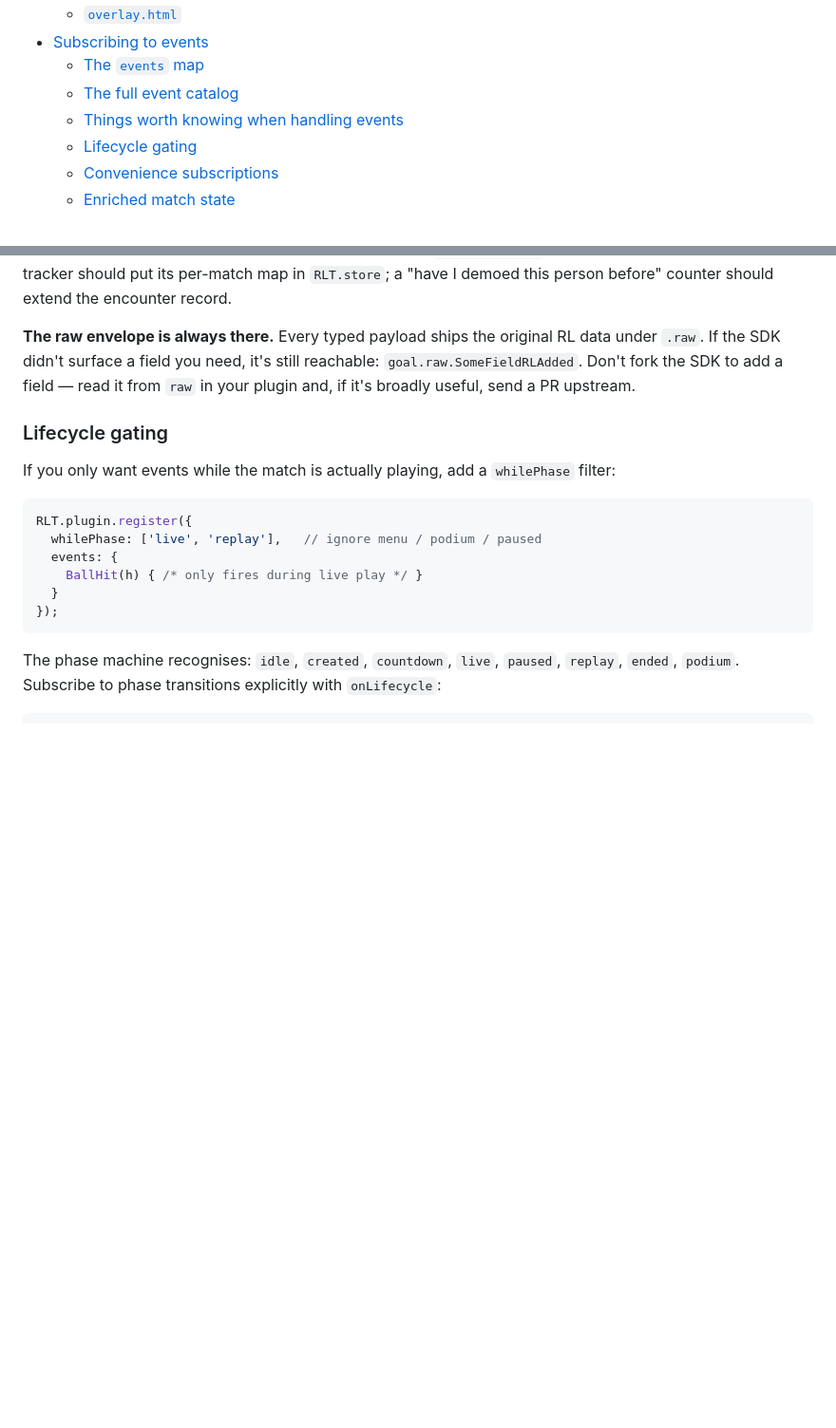
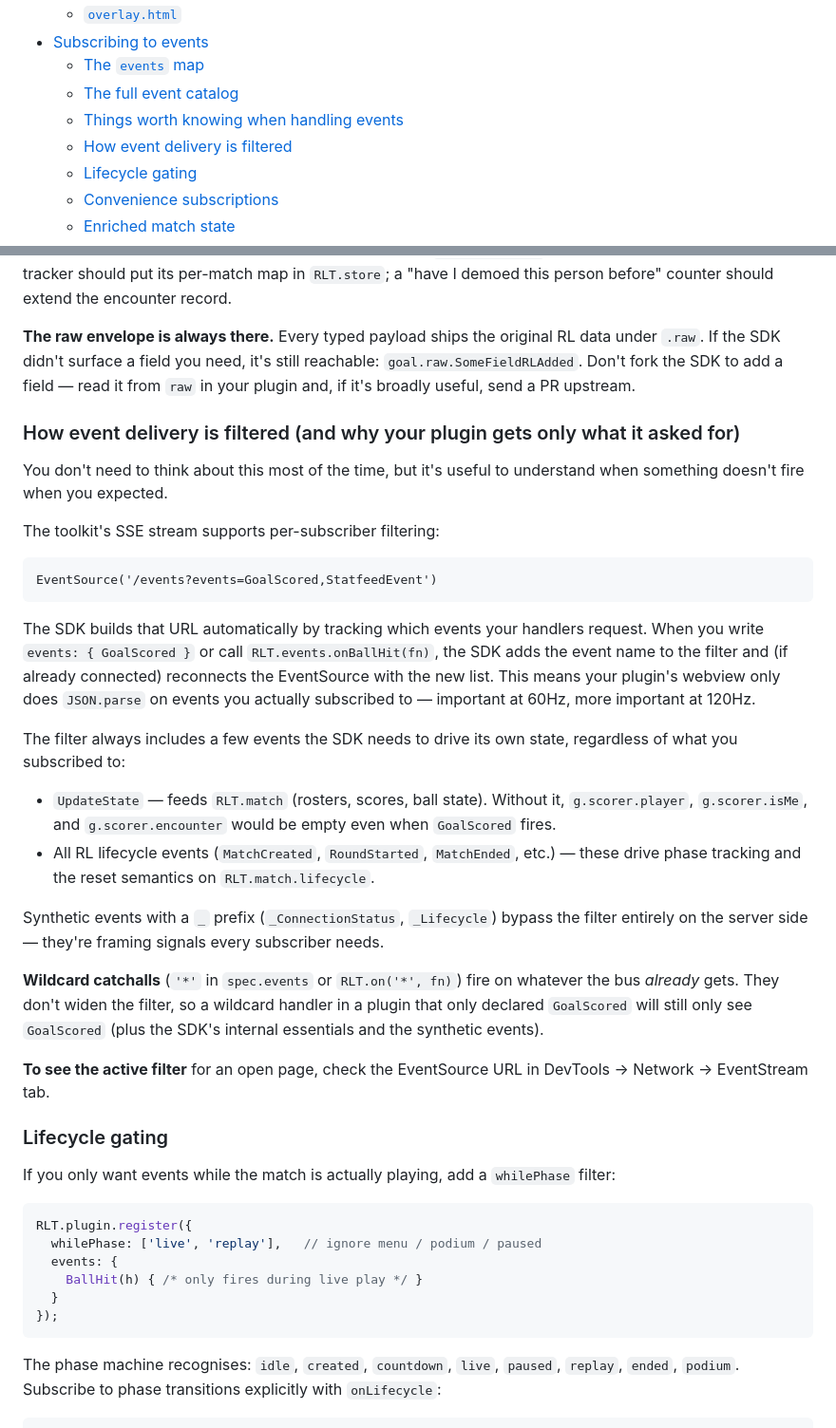
Before and after one commit to s1gh/RLToolkit, a Markdown page: docs/PLUGINS.md, 2 parts joined by grey strips. Shown at 95% size. Drawn GitHub-style; blank space fills up the shorter version.

Commit message:
docs: explain server-side event filtering in PLUGINS.md
Adds a section after the gotchas explaining how /events?events=...
works and why plugin authors don't need to do anything to opt in:
the SDK derives the filter from registered handlers, including the
internal essentials (UpdateState + lifecycle events) the match-state
machinery needs. Also notes the wildcard caveat — '*' fires on
whatever the bus already gets, doesn't widen the filter — and where
to inspect the active filter (DevTools Network → EventStream).

Useful as a debugging breadcrumb when something doesn't fire.

````diff
--- a/docs/PLUGINS.md
+++ b/docs/PLUGINS.md
@@ -21,6 +21,7 @@ dashboards, persistence, and debugging.
   - [The `events` map](#the-events-map)
   - [The full event catalog](#the-full-event-catalog)
   - [Things worth knowing when handling events](#things-worth-knowing-when-handling-events)
+  - [How event delivery is filtered](#how-event-delivery-is-filtered-and-why-your-plugin-gets-only-what-it-asked-for)
   - [Lifecycle gating](#lifecycle-gating)
   - [Convenience subscriptions](#convenience-subscriptions)
   - [Enriched match state](#enriched-match-state)
@@ -446,6 +447,48 @@ original RL data under `.raw`. If the SDK didn't surface a field you
 need, it's still reachable: `goal.raw.SomeFieldRLAdded`. Don't fork
 the SDK to add a field — read it from `raw` in your plugin and, if
 it's broadly useful, send a PR upstream.
+
+### How event delivery is filtered (and why your plugin gets only what it asked for)
+
+You don't need to think about this most of the time, but it's
+useful to understand when something doesn't fire when you expected.
+
+The toolkit's SSE stream supports per-subscriber filtering:
+
+```
+EventSource('/events?events=GoalScored,StatfeedEvent')
+```
+
+The SDK builds that URL automatically by tracking which events your
+handlers request. When you write `events: { GoalScored }` or call
+`RLT.events.onBallHit(fn)`, the SDK adds the event name to the
+filter and (if already connected) reconnects the EventSource with
+the new list. This means your plugin's webview only does
+`JSON.parse` on events you actually subscribed to — important at
+60Hz, more important at 120Hz.
+
+The filter always includes a few events the SDK needs to drive
+its own state, regardless of what you subscribed to:
+
+  - `UpdateState` — feeds `RLT.match` (rosters, scores, ball state).
+    Without it, `g.scorer.player`, `g.scorer.isMe`, and
+    `g.scorer.encounter` would be empty even when `GoalScored` fires.
+  - All RL lifecycle events (`MatchCreated`, `RoundStarted`,
+    `MatchEnded`, etc.) — these drive phase tracking and the reset
+    semantics on `RLT.match.lifecycle`.
+
+Synthetic events with a `_` prefix (`_ConnectionStatus`,
+`_Lifecycle`) bypass the filter entirely on the server side —
+they're framing signals every subscriber needs.
+
+**Wildcard catchalls** (`'*'` in `spec.events` or `RLT.on('*', fn)`)
+fire on whatever the bus *already* gets. They don't widen the
+filter, so a wildcard handler in a plugin that only declared
+`GoalScored` will still only see `GoalScored` (plus the SDK's
+internal essentials and the synthetic events).
+
+**To see the active filter** for an open page, check the EventSource
+URL in DevTools → Network → EventStream tab.
 
 ### Lifecycle gating
 
````
